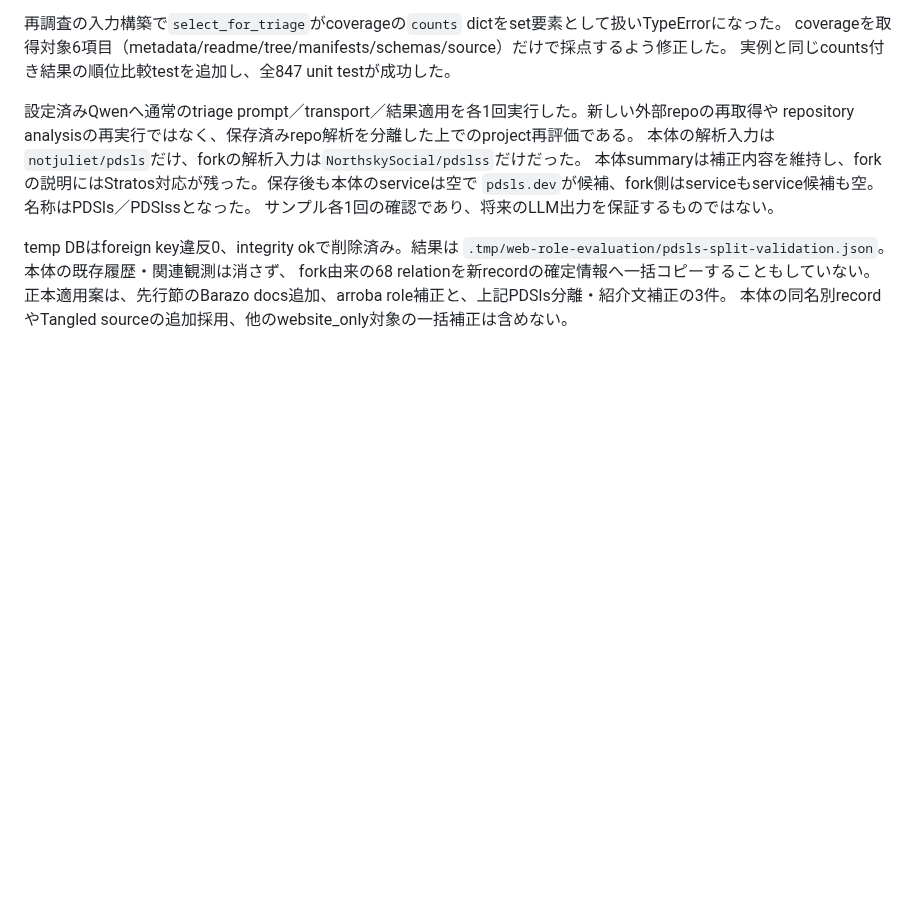
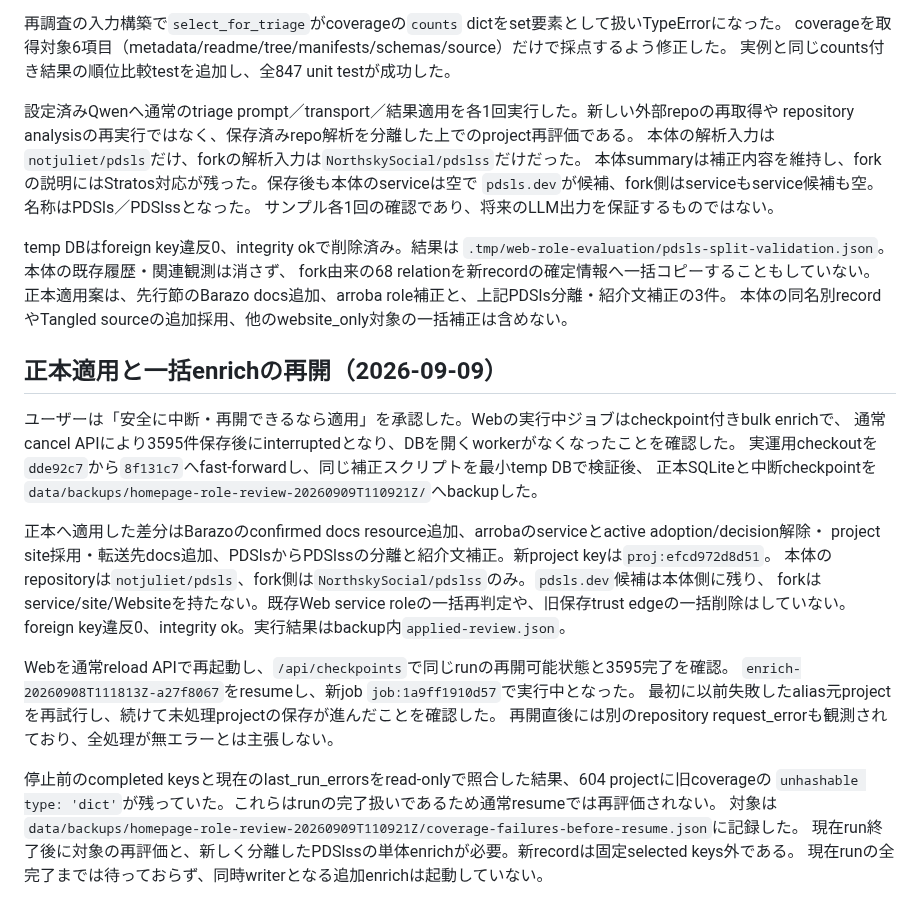
Before and after one commit to yamarten/atproto-fieldnotes, a Markdown page: docs/notes/homepage-observation-2026-09-08.md, the part around the change. Rendered like a GitHub page; blank space fills up the shorter version.

Commit message:
Record production role corrections and resumed enrich checkpoint

```diff
--- a/docs/notes/homepage-observation-2026-09-08.md
+++ b/docs/notes/homepage-observation-2026-09-08.md
@@ -304,3 +304,28 @@ temp DBはforeign key違反0、integrity okで削除済み。結果は
 fork由来の68 relationを新recordの確定情報へ一括コピーすることもしていない。
 正本適用案は、先行節のBarazo docs追加、arroba role補正と、上記PDSls分離・紹介文補正の3件。
 本体の同名別recordやTangled sourceの追加採用、他のwebsite_only対象の一括補正は含めない。
+
+
+## 正本適用と一括enrichの再開（2026-09-09）
+
+ユーザーは「安全に中断・再開できるなら適用」を承認した。Webの実行中ジョブはcheckpoint付きbulk enrichで、
+通常cancel APIにより3595件保存後にinterruptedとなり、DBを開くworkerがなくなったことを確認した。
+実運用checkoutを`dde92c7`から`8f131c7`へfast-forwardし、同じ補正スクリプトを最小temp DBで検証後、
+正本SQLiteと中断checkpointを`data/backups/homepage-role-review-20260909T110921Z/`へbackupした。
+
+正本へ適用した差分はBarazoのconfirmed docs resource追加、arrobaのserviceとactive adoption/decision解除・
+project site採用・転送先docs追加、PDSlsからPDSlssの分離と紹介文補正。新project keyは`proj:efcd972d8d51`。
+本体のrepositoryは`notjuliet/pdsls`、fork側は`NorthskySocial/pdslss`のみ。`pdsls.dev`候補は本体側に残り、
+forkはservice/site/Websiteを持たない。既存Web service roleの一括再判定や、旧保存trust edgeの一括削除はしていない。
+foreign key違反0、integrity ok。実行結果はbackup内`applied-review.json`。
+
+Webを通常reload APIで再起動し、`/api/checkpoints`で同じrunの再開可能状態と3595完了を確認。
+`enrich-20260908T111813Z-a27f8067`をresumeし、新job `job:1a9ff1910d57`で実行中となった。
+最初に以前失敗したalias元projectを再試行し、続けて未処理projectの保存が進んだことを確認した。
+再開直後には別のrepository request_errorも観測されており、全処理が無エラーとは主張しない。
+
+停止前のcompleted keysと現在のlast_run_errorsをread-onlyで照合した結果、604 projectに旧coverageの
+`unhashable type: 'dict'`が残っていた。これらはrunの完了扱いであるため通常resumeでは再評価されない。
+対象は`data/backups/homepage-role-review-20260909T110921Z/coverage-failures-before-resume.json`に記録した。
+現在run終了後に対象の再評価と、新しく分離したPDSlssの単体enrichが必要。新recordは固定selected keys外である。
+現在runの全完了までは待っておらず、同時writerとなる追加enrichは起動していない。
```
Also changed, not shown: docs/status.md (+8 -2 lines), docs/thread-handoff.md (+11 -11 lines).
